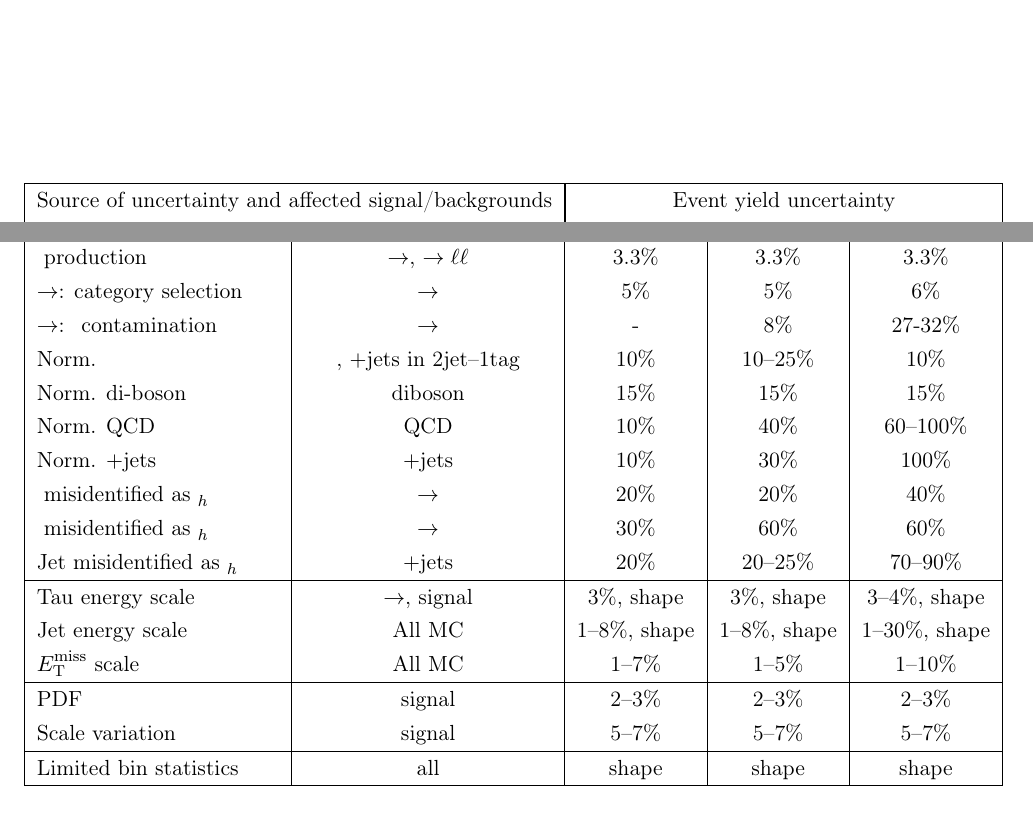
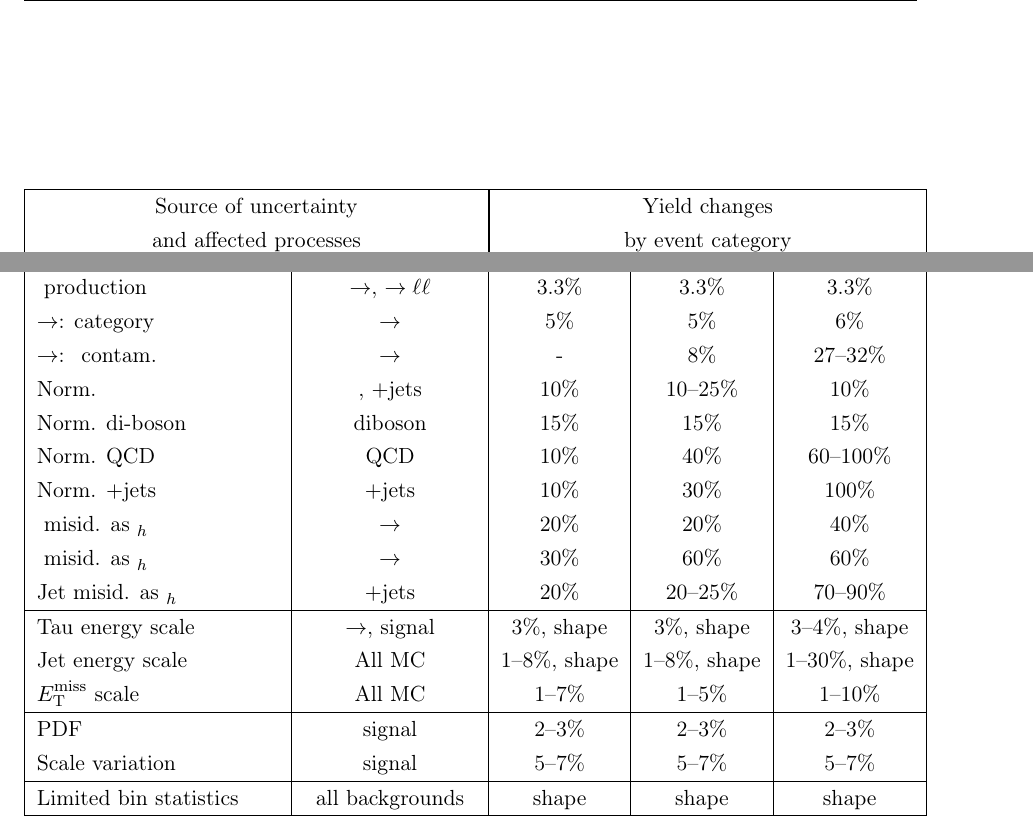
Before and after one commit to rcl11/mythesis, a LaTeX thesis (mythesis.tex, which reads HhhSystematics.tex): two parts of page 151 of 174, joined at a grey line, cut so that both start at the same text. Compiled offline with pdfLaTeX; a LaTeX package or settings file that is missing is left out.

Commit message:
Increasing legend sizes and some other small correctons

```diff
--- a/HhhSystematics.tex
+++ b/HhhSystematics.tex
@@ -4,8 +4,8 @@
 \begin{center}
     \begin{tabular}{|l|c|c|c|c|}
     \hline
-    \multicolumn{2}{|c|}{Source of uncertainty and affected signal/backgrounds} & \multicolumn{3}{|c|}{Event yield uncertainty}  \\
-    \multicolumn{2}{|c|}{} & \multicolumn{3}{|c|}{by event category} \\
+    \multicolumn{2}{|c|}{Source of uncertainty} & \multicolumn{3}{|c|}{Yield changes}  \\
+    \multicolumn{2}{|c|}{and affected processes} & \multicolumn{3}{|c|}{by event category} \\
     \hline
      Experimental uncertainty                                  & Affected processes &  2jet--0tag    &  2jet--1tag  &  2jet--2tag      \\
      \hline
@@ -17,15 +17,15 @@
      b-mistag rate                                             & All MC & 1\%  & 1--4\%  & 1--5\%       \\
      \hline
      $\PZ$ production                                          & $\ZToTauTau$, $\PZ\to\ell\ell$ & 3.3\%     &   3.3\%    & 3.3\%      \\
-     $\PZ\to\Pgt\Pgt$: category selection                      & $\ZToTauTau$ & 5\%  & 5\% & 6\%        \\
-     $\PZ\to\Pgt\Pgt$: $\ttbar$ contamination                  & $\ZToTauTau$ & - & 8\% & 27-32\%        \\
-     Norm. $\ttbar$                                            & $\ttbar$, $\WJets$ in 2jet--1tag & 10\%  &   10--25\%  &  10\%        \\
+     $\PZ\to\Pgt\Pgt$: category                       & $\ZToTauTau$ & 5\%  & 5\% & 6\%        \\
+     $\PZ\to\Pgt\Pgt$: $\ttbar$ contam.                     & $\ZToTauTau$ & - & 8\% & 27--32\%        \\
+     Norm. $\ttbar$                                            & $\ttbar$, $\WJets$ & 10\%  &   10--25\%  &  10\%        \\
      Norm. di-boson                                            & diboson & 15\%   &   15\%  &  15\%      \\
      Norm. QCD                                                 & QCD  & 10\% & 40\% & 60--100\%         \\
      Norm. $\WJets$                                            & $\WJets$ & 10\% &  30\% & 100\%             \\
-     $\Pe$ misidentified as $\Pgth$                            & $\PZ\to\Pe\Pe$ & 20\%   & 20\%   & 40\%      \\
-     $\Pgm$ misidentified as $\Pgth$                           & $\PZ\to\Pmu\Pmu$ & 30\%  & 60\% & 60\%         \\
-     Jet misidentified as $\Pgth$                              & $\PZ+$jets & 20\%  & 20--25\% & 70--90\%             \\
+     $\Pe$ misid. as $\Pgth$                            & $\PZ\to\Pe\Pe$ & 20\%   & 20\%   & 40\%      \\
+     $\Pgm$ misid. as $\Pgth$                           & $\PZ\to\Pmu\Pmu$ & 30\%  & 60\% & 60\%         \\
+     Jet misid. as $\Pgth$                              & $\PZ+$jets & 20\%  & 20--25\% & 70--90\%             \\
      \hline
      Tau energy scale                                          & $\ZToTauTau$, signal & 3\%, shape & 3\%, shape & 3--4\%, shape \\
      Jet energy scale                                          & All MC & 1--8\%, shape  &  1--8\%, shape  & 1--30\%, shape       \\
@@ -34,7 +34,7 @@
      PDF                                 & signal                           & 2--3\%        & 2--3\%   & 2--3\%   \\
      Scale variation                     & signal                           & 5--7\%       & 5--7\%   & 5--7\%   \\
     \hline
-    Limited bin statistics              & all                           & shape   & shape     & shape     \\
+    Limited bin statistics              & all backgrounds                          & shape   & shape     & shape     \\
      \hline
      \end{tabular}
     \caption[Systematic uncertainties that affect the estimated number of signal or
```
Also changed, not shown: Hhh.tex (+1 -1 lines), MSSMSystematics.tex (+1 -1 lines), htt-sm.tex (+3 -2 lines), plots/Hhh/TT_jes_2jet2tag_mt.pdf, plots/Hhh/W_TT_fit_prebjetpt_1_2jet1tag.pdf, plots/Hhh/cmb_low-tb-high-mA-tanb-hhh.pdf, plots/Hhh/ggHTohh300_jes_2jet2tag_mt.pdf, plots/Hhh/m_H_kinfit_signalmasses_2jet2tagSFMassCuts_mt.pdf, plots/Hhh/m_H_kinfit_vs_mttbb_2jet2tagSFMassCuts_mt_ggHTohh300.pdf, plots/Hhh/mjj_tt_2jet1tagSFMassCuts_mt_2012.pdf, plots/htt-sm/ZTT_taues_1jet_high_lowhiggs_mt.pdf, plots/htt-sm/ggH125_taues_1jet_high_lowhiggs_mt.pdf, HhhSystematics.tex (8 more changed lines).
